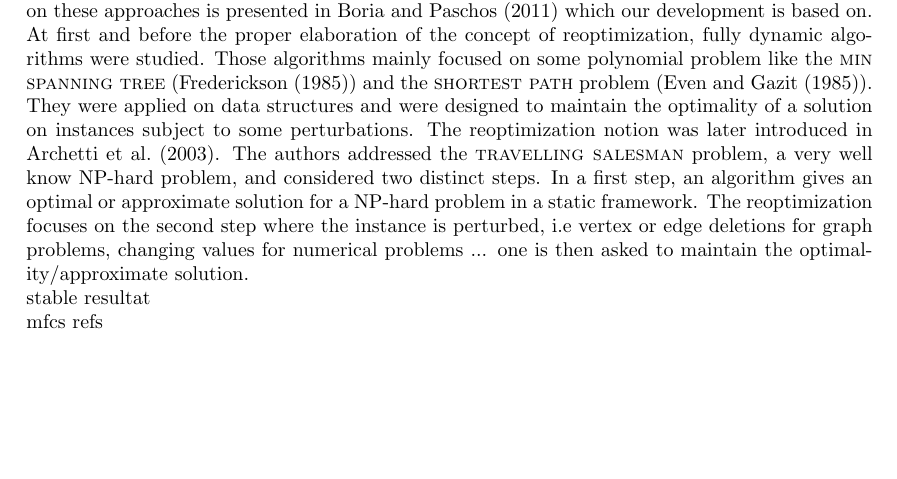
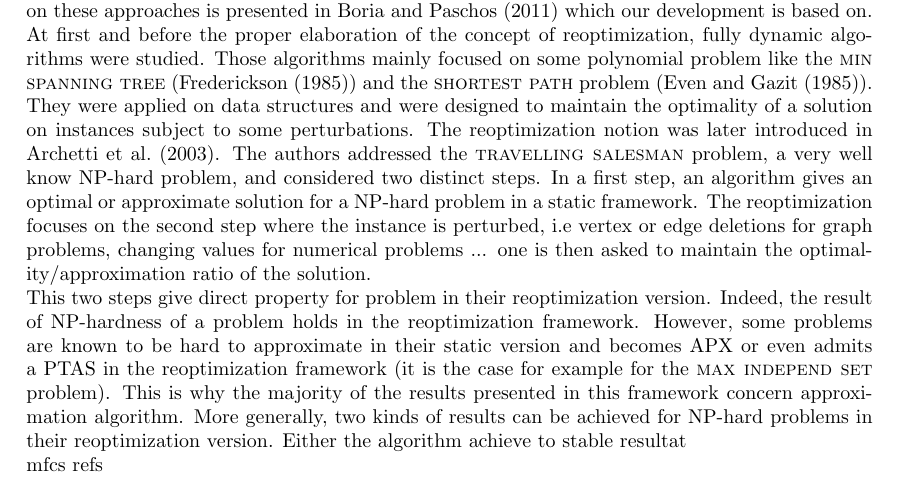
Before and after one commit to relliet/these-v1, a LaTeX thesis (main.tex): part of page 13 of 20 before the commit and part of page 13 of 18 after it, cut so that both start at the same text, the shorter picture padded with empty space. Compiled offline with LaTeX, dvips and Ghostscript.

Commit message:
Updates from Overleaf

```diff
--- a/main.tex
+++ b/main.tex
@@ -341,7 +341,8 @@ In an optimization problem, as said previously, given an instance, or a set of i
 In parallel of the development of the approximation approach, the temporal approach was elaborated. The idea leading to its introduction was motivated by the same concern, being able to emulate real world problems and solve them, optimally or not. Indeed, we presented for the multistage framework in the previous section some examples where a temporal approach is needed. In contrast of the fairly recent multistage framework, a lot of different temporal approaches have been developed, most of them since the early 1980's, responding to different applications and needs. We will focus on a few of them, being extensively studied and/or sharing some properties with the multistage one. \\
 
 \textbf{Fully dynamic and reoptimization algorithms}\\
-We will here present the fully dynamic and reoptimization algorithms. A more complete survey on these approaches is presented in \cite{boria2011survey} which our development is based on. At first and before the proper elaboration of the concept of reoptimization, fully dynamic algorithms were studied. Those algorithms mainly focused on some polynomial problem like the {\sc min spanning tree} (\cite{frederickson1985data}) and the {\sc shortest path} problem (\cite{even1985updating}). They were applied on data structures and were designed to maintain the optimality of a solution on instances subject to some perturbations. The reoptimization notion was later introduced in \cite{archetti2003reoptimizing}. The authors addressed the {\sc travelling salesman} problem, a very well know NP-hard problem, and considered two distinct steps. In a first step, an algorithm gives an optimal or approximate solution for a NP-hard problem in a static framework. The reoptimization focuses on the second step where the instance is perturbed, i.e vertex or edge deletions for graph problems, changing values for numerical problems ... one is then asked to maintain the optimality/approximate solution.  \\
+We will here present the fully dynamic and reoptimization algorithms. A more complete survey on these approaches is presented in \cite{boria2011survey} which our development is based on. At first and before the proper elaboration of the concept of reoptimization, fully dynamic algorithms were studied. Those algorithms mainly focused on some polynomial problem like the {\sc min spanning tree} (\cite{frederickson1985data}) and the {\sc shortest path} problem (\cite{even1985updating}). They were applied on data structures and were designed to maintain the optimality of a solution on instances subject to some perturbations. The reoptimization notion was later introduced in \cite{archetti2003reoptimizing}. The authors addressed the {\sc travelling salesman} problem, a very well know NP-hard problem, and considered two distinct steps. In a first step, an algorithm gives an optimal or approximate solution for a NP-hard problem in a static framework. The reoptimization focuses on the second step where the instance is perturbed, i.e vertex or edge deletions for graph problems, changing values for numerical problems ... one is then asked to maintain the optimality/approximation ratio of the solution. \\
+This two steps give direct property for problem in their reoptimization version. Indeed, the result of NP-hardness of a problem holds in the reoptimization framework. However, some problems are known to be hard to approximate in their static version and becomes APX or even admits a PTAS in the reoptimization framework (it is the case for example for the {\sc max independ set} problem). This is why the majority of the results presented in this framework concern approximation algorithm. More generally, two kinds of results can be achieved for NP-hard problems in their reoptimization version. Either the algorithm achieve to
 stable resultat \\
 mfcs refs \\
 deux points de paschos\\
```
Also changed, not shown: main.tex (2 more changed lines).
